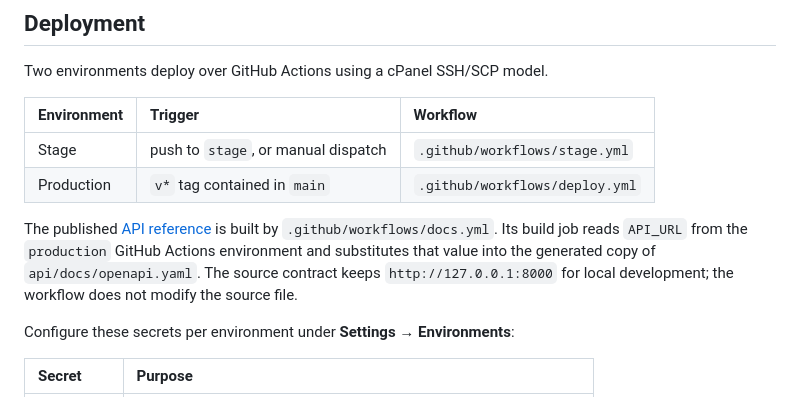
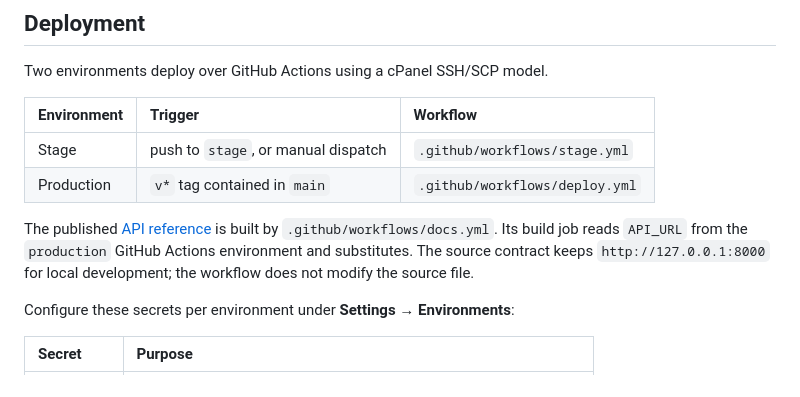
Before and after one commit to saeedhosan/sendocs, a Markdown page: docs/production.md, the part around the change. Rendered like a GitHub page.

```diff
--- a/docs/production.md
+++ b/docs/production.md
@@ -42,7 +42,9 @@ Two environments deploy over GitHub Actions using a cPanel SSH/SCP model.
 | Stage       | push to `stage`, or manual dispatch | `.github/workflows/stage.yml`  |
 | Production  | `v*` tag contained in `main`        | `.github/workflows/deploy.yml` |
 
-The published [API reference](https://saeedhosan.github.io/sendocs/) is built by `.github/workflows/docs.yml`. Its build job reads `API_URL` from the `production` GitHub Actions environment and substitutes that value into the generated copy of `api/docs/openapi.yaml`. The source contract keeps `http://127.0.0.1:8000` for local development; the workflow does not modify the source file.
+The published [API reference](https://saeedhosan.github.io/sendocs/) is built by `.github/workflows/docs.yml`.
+Its build job reads `API_URL` from the `production` GitHub Actions environment and substitutes.
+The source contract keeps `http://127.0.0.1:8000` for local development; the workflow does not modify the source file.
 
 Configure these secrets per environment under **Settings → Environments**:
 
```
